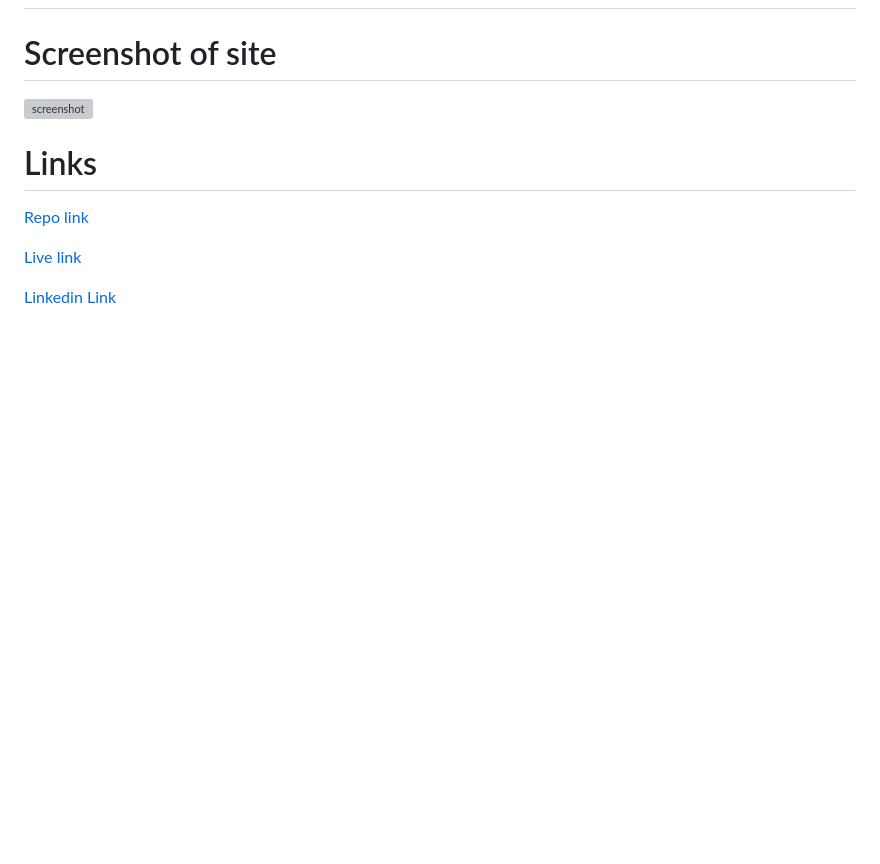
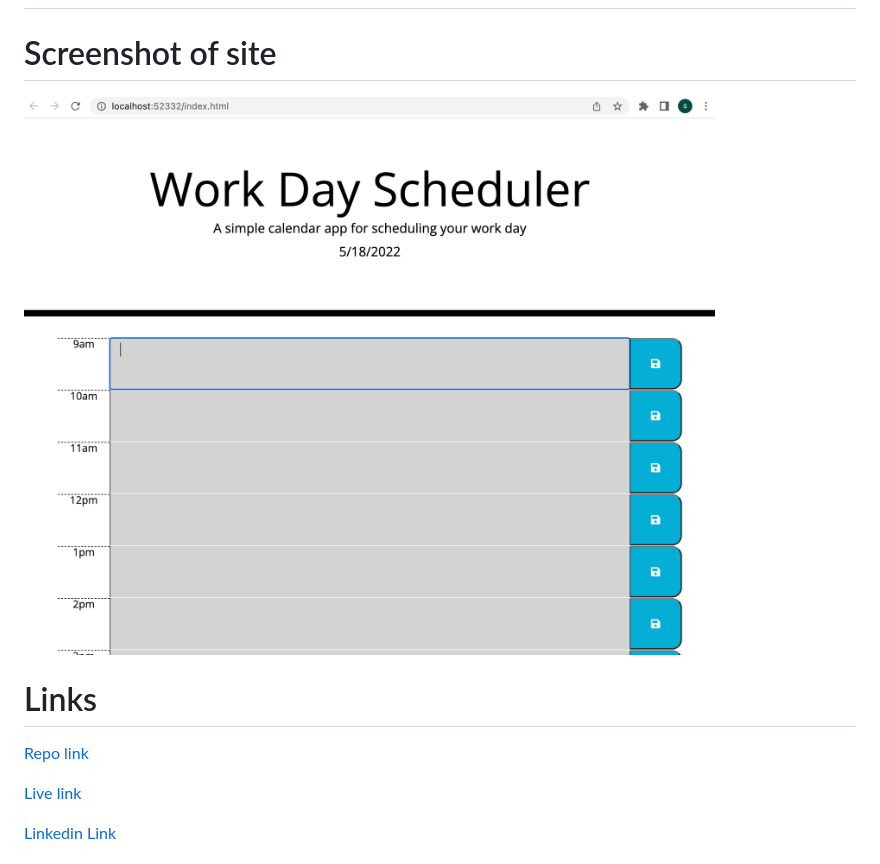
Before and after one commit to SarahAmel/day-planner, a Markdown page: README.md, the part around the change printed below. Rendered like a GitHub page; pictures changed too: assets/images/ss-day-planner.png (added); blank space fills up the shorter version; grey boxes are pictures that could not be loaded.

Commit message:
added screenshot

```diff
--- a/README.md
+++ b/README.md
@@ -26,7 +26,7 @@ This app runs in the browser and lineaments dynamically updated HTML and designe
 
 # Screenshot of site
 <!-- add the right screenshot -->
-![screenshot](./assets/images/.png)
+![screenshot](./assets/images/ss-day-planner.png)
 
 # Links
 
```
Also changed, not shown: other parts of README.md (+1 -1 lines).
